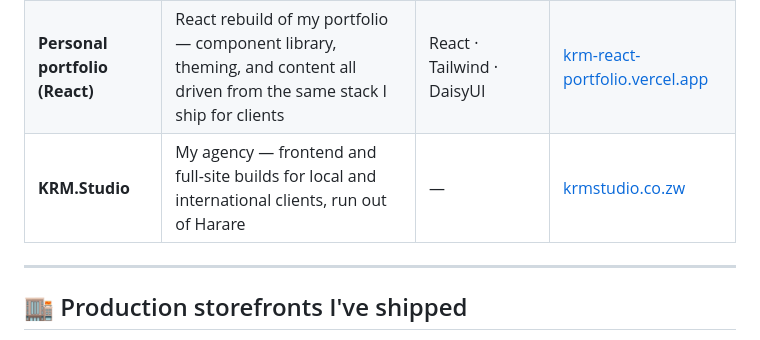
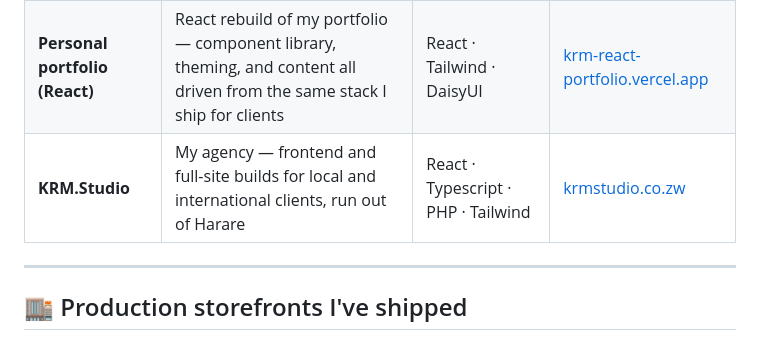
Before and after one commit to KarenRumbidzai/KarenRumbidzai, a Markdown page: README.md, the part around the change. Rendered like a GitHub page.

```diff
--- a/README.md
+++ b/README.md
@@ -24,7 +24,7 @@ My personal stack right now is React + Tailwind + DaisyUI end to end — compone
 | **Genesi** | Fertility wellness platform for Zimbabwean women — nutrition, lifestyle and faith-based content over a structured data layer | React 18 · Vite · Tailwind · Supabase | [genesi-fertility.netlify.app](https://genesi-fertility.netlify.app/) |
 | **React demo store** | A storefront build used to practice and demonstrate ecommerce UX patterns outside of Magento | React · Tailwind · DaisyUI | [krm-react-demo-store.vercel.app](https://krm-react-demo-store.vercel.app/) |
 | **Personal portfolio (React)** | React rebuild of my portfolio — component library, theming, and content all driven from the same stack I ship for clients | React · Tailwind · DaisyUI | [krm-react-portfolio.vercel.app](https://krm-react-portfolio.vercel.app/) |
-| **KRM.Studio** | My agency — frontend and full-site builds for local and international clients, run out of Harare | — | [krmstudio.co.zw](https://krmstudio.co.zw) |
+| **KRM.Studio** | My agency — frontend and full-site builds for local and international clients, run out of Harare | React · Typescript · PHP · Tailwind | [krmstudio.co.zw](https://krmstudio.co.zw) |
 
 ---
 
```
